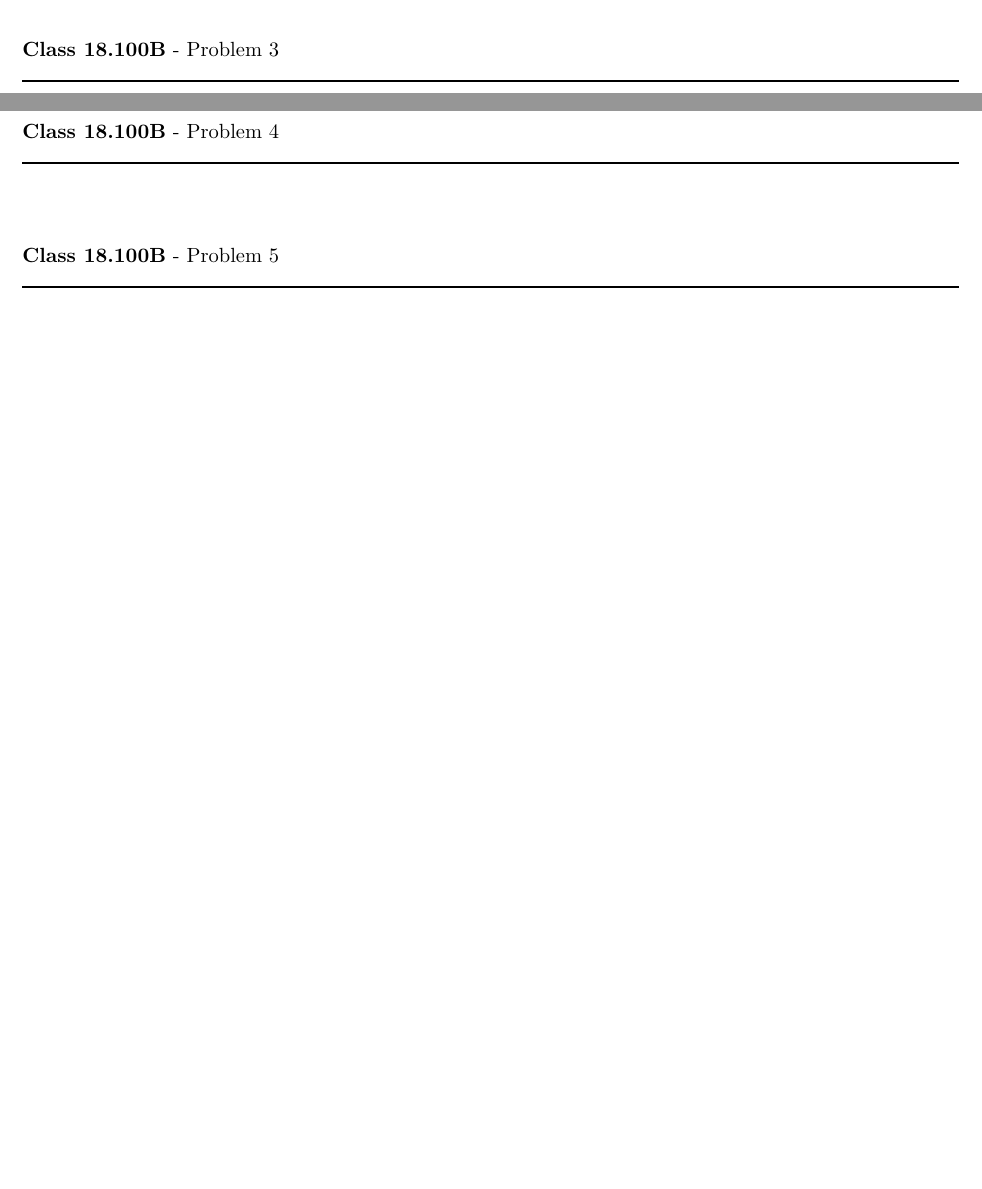
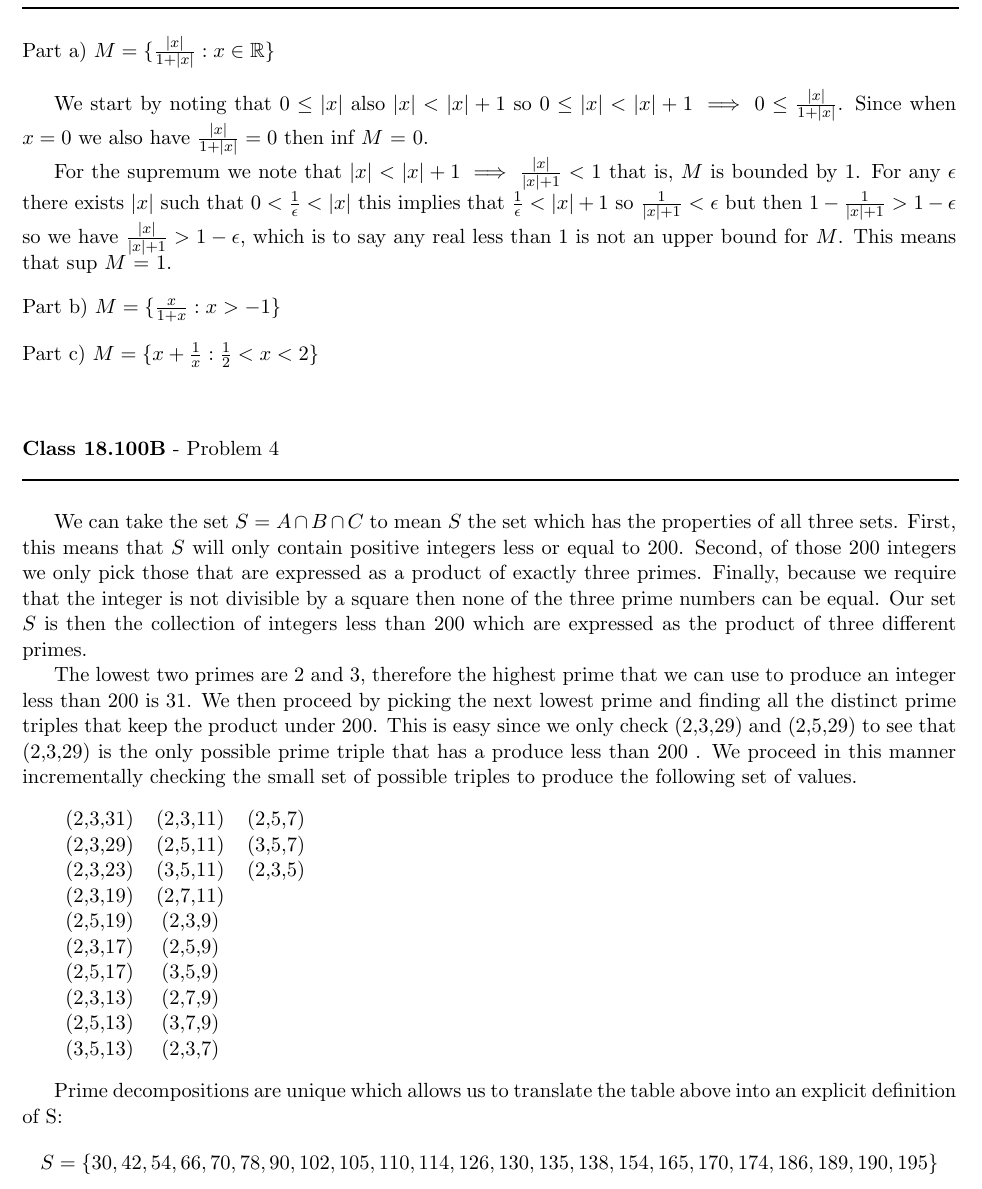
Before and after one commit to documentHouse/RealAnalysisAssignment2, a LaTeX problem sheet (Assignment2.tex): two parts of pages 1 and 2 of 2 before the commit and part of page 2 of 3 after it, the two joined at a grey line, cut at the place of the change, the shorter picture padded with empty space. Compiled offline with LaTeX, dvips and Ghostscript.

Commit message:
Solved a few more problems

```diff
--- a/Assignment2.tex
+++ b/Assignment2.tex
@@ -65,11 +66,49 @@ so we have $|y| \le |x - y| + |x|$ which implies $|y| -|x|  = -(|x|-|y|) \le |x
 \rule{500pt}{1pt}\\
 \end{flushleft}
 
+\noindent Part a) $M = \lbrace \frac{|x|}{1 + |x|} : x \in \mathbb{R} \rbrace $
+\vspace{10pt}
+
+We start by noting that $0 \le |x|$ also $|x| < |x| + 1$ so $0 \le |x| < |x| + 1 \implies 0 \le \frac{|x|}{1+ |x|}$. Since when $x = 0$ we also have $ \frac{|x|}{1+ |x|} = 0$ then inf $M$ = 0.
+
+For the supremum we note that $|x| < |x| + 1 \implies \frac{|x|}{|x|+1} < 1$ that is, $M$ is bounded by 1. For any $\epsilon$ there exists $|x|$ such that $0 < \frac{1}{\epsilon} < |x|$ this implies that $\frac{1}{\epsilon} < |x| + 1$ so $\frac{1}{|x| + 1} < \epsilon$ but then $1 - \frac{1}{|x| + 1}  > 1 - \epsilon$ so we have $\frac{|x|}{|x| + 1}  > 1 - \epsilon$, which is to say any real less than 1 is not an upper bound for $M$. This means that sup $M$ = 1.
+
+\vspace{10pt}
+\noindent Part b) $M = \lbrace \frac{x}{1 + x} : x > -1 \rbrace $
+\vspace{10pt}
+
+\noindent Part c) $M = \lbrace x + \frac{1}{x} : \frac{1}{2} < x < 2 \rbrace $
+\vspace{10pt}
+
 \vspace{15pt}
 \begin{flushleft}
 \textbf{Class 18.100B} - Problem 4\\
 \rule{500pt}{1pt}\\
 \end{flushleft}
+
+We can take the set $S = A \cap B \cap C$ to mean $S$ the set which has the properties of all three sets. First, this means that $S$ will only contain positive integers less or equal to 200. Second, of those 200 integers we only pick those that are expressed as a product of exactly three primes. Finally, because we require that the integer is not divisible by a square then none of the three prime numbers can be equal. Our set $S$ is then the collection of integers less than 200 which are expressed as the product of three different primes.
+
+The lowest two primes are 2 and 3, therefore the highest prime that we can use to produce an integer less than 200 is 31. We then proceed by picking the next lowest prime and finding all the distinct prime triples that keep the product under 200. This is easy since we only check (2,3,29) and (2,5,29) to see that (2,3,29) is the only possible prime triple that has a produce less than 200 . We proceed in this manner incrementally checking the small set of possible triples to produce the following set of values.
+\vspace{10pt}
+
+\begin{tabular}{c c c}
+(2,3,31) & (2,3,11) & (2,5,7)\\
+(2,3,29) & (2,5,11) & (3,5,7)\\
+(2,3,23) & (3,5,11)& (2,3,5)\\
+(2,3,19) & (2,7,11) & \\
+(2,5,19) & (2,3,9) & \\
+(2,3,17) & (2,5,9) & \\
+(2,5,17) & (3,5,9) & \\
+(2,3,13) & (2,7,9) & \\
+(2,5,13) & (3,7,9) & \\
+(3,5,13) & (2,3,7) & \\
+\end{tabular}
+
+\vspace{10pt}
+Prime decompositions are unique which allows us to translate the table above into an explicit definition of S:
+\[
+S = \{ 30,42,54,66, 70,78,90,102,105,110,114,126,130,135,138,154,165,170,174,186,189,190,195 \}
+\]
 
 \vspace{15pt}
 \begin{flushleft}
```
Also changed, not shown: Assignment2.tex (1 more changed lines).
